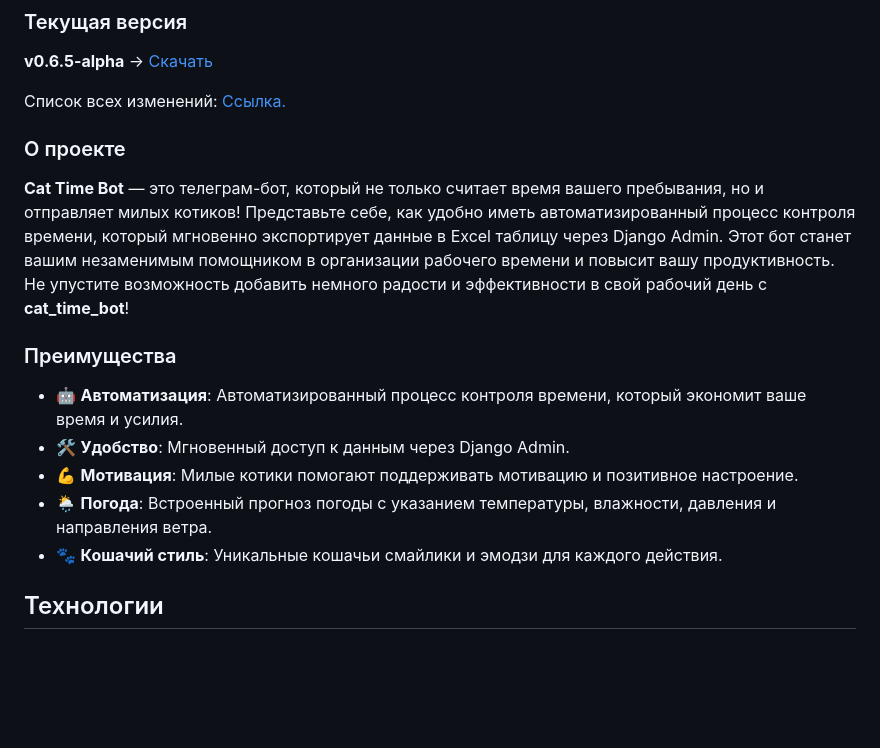
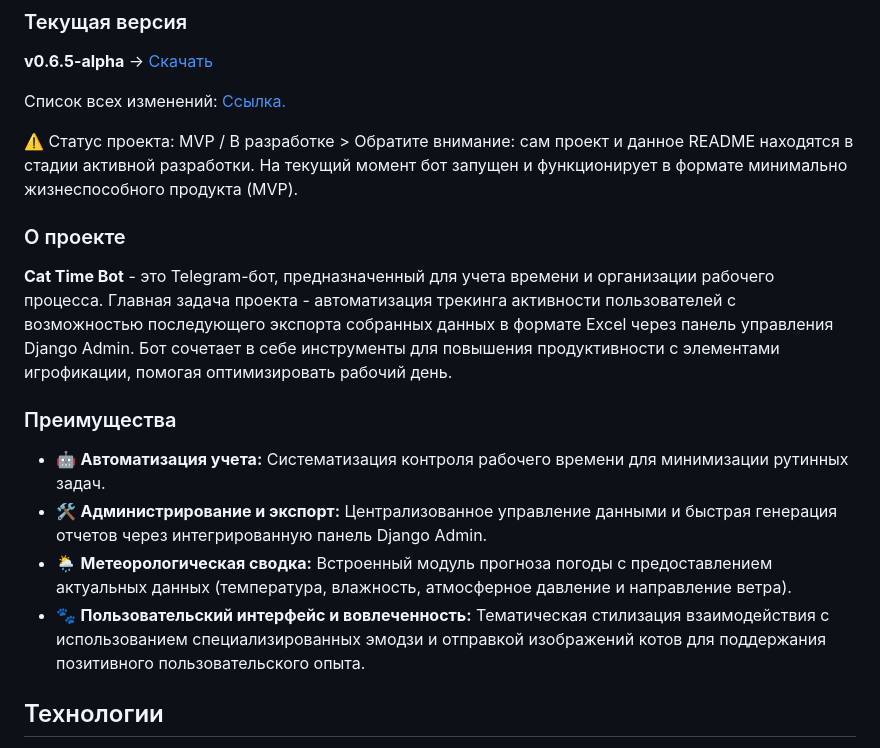
Before and after one commit to 1517mb/cat_time_bot, a Markdown page: README.md, the part around the change. GitHub-like rendering; blank space fills up the shorter version.

```diff
--- a/README.md
+++ b/README.md
@@ -16,16 +16,17 @@
 
 Список всех изменений: [Ссылка.](https://github.com/1517mb/cat_time_bot/blob/master/CHANGE_LIST.md)
 
+⚠️ Статус проекта: MVP / В разработке > Обратите внимание: сам проект и данное README находятся в стадии активной разработки. На текущий момент бот запущен и функционирует в формате минимально жизнеспособного продукта (MVP).
+
 ### О проекте
-**Cat Time Bot** — это телеграм-бот, который не только считает время вашего пребывания, но и отправляет милых котиков! Представьте себе, как удобно иметь автоматизированный процесс контроля времени, который мгновенно экспортирует данные в Excel таблицу через Django Admin. Этот бот станет вашим незаменимым помощником в организации рабочего времени и повысит вашу продуктивность. Не упустите возможность добавить немного радости и эффективности в свой рабочий день с **cat_time_bot**!
+**Cat Time Bot** - это Telegram-бот, предназначенный для учета времени и организации рабочего процесса. Главная задача проекта - автоматизация трекинга активности пользователей с возможностью последующего экспорта собранных данных в формате Excel через панель управления Django Admin. Бот сочетает в себе инструменты для повышения продуктивности с элементами игрофикации, помогая оптимизировать рабочий день.
 
 ### Преимущества
 
-- 🤖 **Автоматизация**: Автоматизированный процесс контроля времени, который экономит ваше время и усилия.
-- 🛠️ **Удобство**: Мгновенный доступ к данным через Django Admin.
-- 💪 **Мотивация**: Милые котики помогают поддерживать мотивацию и позитивное настроение.
-- 🌦️ **Погода**: Встроенный прогноз погоды с указанием температуры, влажности, давления и направления ветра.
-- 🐾 **Кошачий стиль**: Уникальные кошачьи смайлики и эмодзи для каждого действия.
+- 🤖 **Автоматизация учета:** Систематизация контроля рабочего времени для минимизации рутинных задач.
+- 🛠️ **Администрирование и экспорт:** Централизованное управление данными и быстрая генерация отчетов через интегрированную панель Django Admin.
+- 🌦️ **Метеорологическая сводка:** Встроенный модуль прогноза погоды с предоставлением актуальных данных (температура, влажность, атмосферное давление и направление ветра).
+- 🐾 **Пользовательский интерфейс и вовлеченность:** Тематическая стилизация взаимодействия с использованием специализированных эмодзи и отправкой изображений котов для поддержания позитивного пользовательского опыта.
 
 ## Технологии
 - Python 3.12
```
